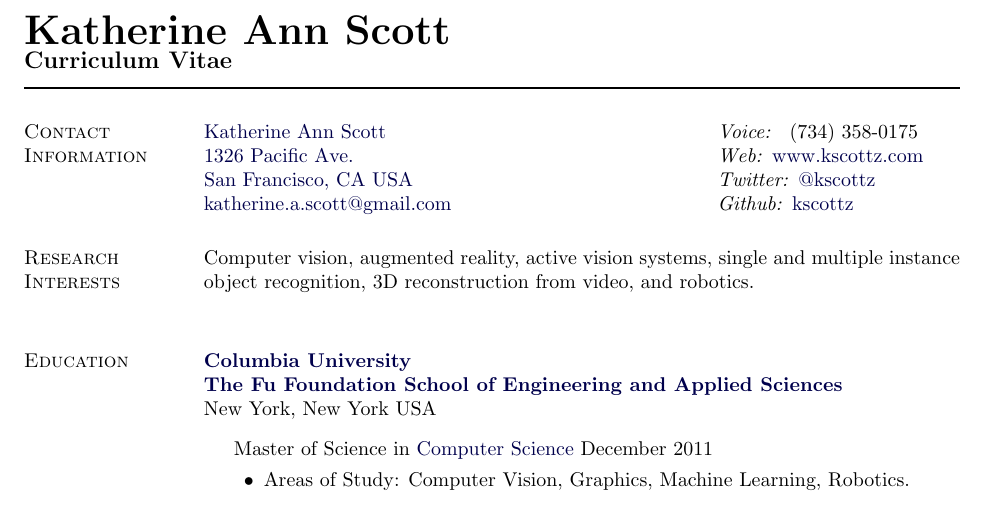
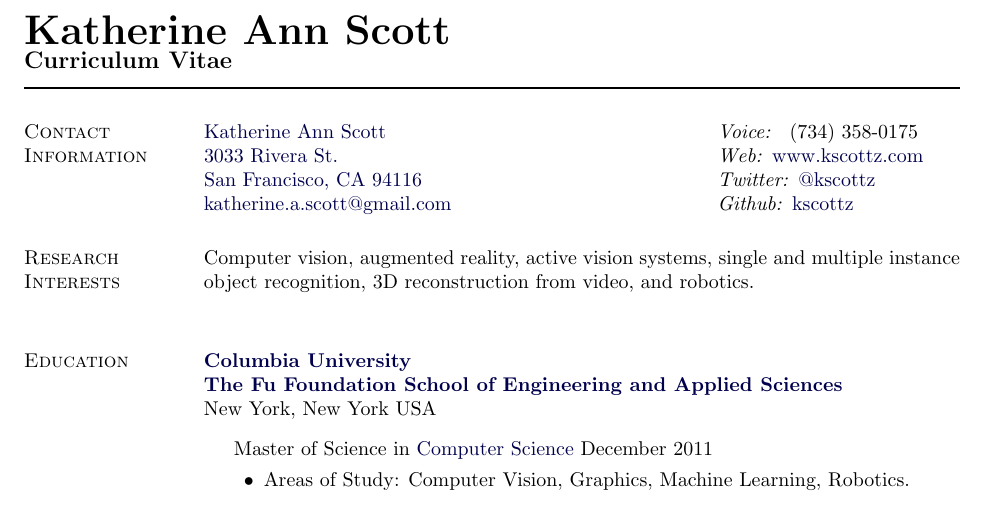
Before and after one commit to kscottz/resume, a LaTeX CV (KatherineScottCV.tex): part of page 1 of 8, cut so that both start at the same text. Compiled offline with pdfLaTeX.

Commit message:
Updated address

```diff
--- a/KatherineScottCV.tex
+++ b/KatherineScottCV.tex
@@ -192,8 +192,8 @@
 %
 \begin{tabular}[t]{@{}p{\textwidth-\rcollength}p{\rcollength}}
 \href{mailto:katherineAScott@gmail.com}{Katherine Ann Scott}           & \textit{Voice: } (734) 358-0175 \\
-\href{http://goo.gl/maps/QI0cn}{1326 Pacific Ave.}                      & \textit {Web: }\href{http://www.kscottz.com}{www.kscottz.com} \\
-\href{https://goo.gl/maps/ws7rJ1NGQPr}{San Francisco, CA USA}              & \textit{Twitter: }\href{https://twitter.com/kscottz}{@kscottz} \\
+\href{https://goo.gl/maps/CeDhaGSXFCyvqra2A}{3033 Rivera St.}                      & \textit {Web: }\href{http://www.kscottz.com}{www.kscottz.com} \\
+\href{https://goo.gl/maps/CeDhaGSXFCyvqra2A}{San Francisco, CA 94116}              & \textit{Twitter: }\href{https://twitter.com/kscottz}{@kscottz} \\
 \href{mailto:katherineAScott@gmail.com}{ katherine.a.scott@gmail.com}  & \textit{Github: }\href{https://github.com/kscottz}{kscottz}\\
 
 \end{tabular}
```
Also changed, not shown: KatherineScottCVSmall.pdf, KatherineScottResumeSmall.pdf, KatherineScottCV.tex (2 more changed lines).
